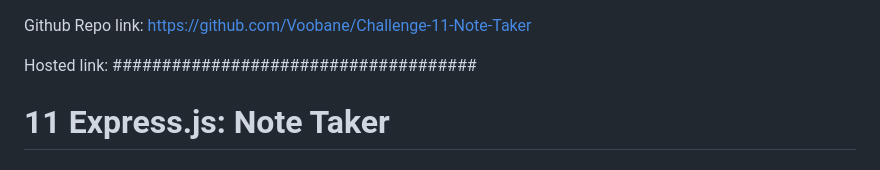
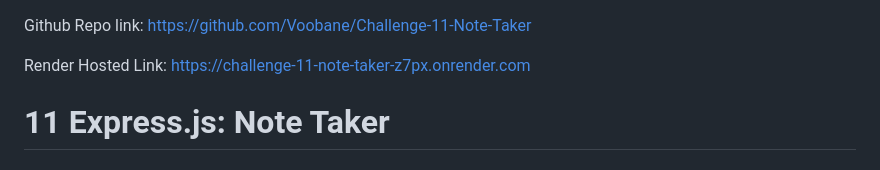
Before and after one commit to Voobane/Challenge-11-Note-Taker, a Markdown page: README.md, the part around the change. Rendered like a GitHub page.

Commit message:
render live link

```diff
--- a/README.md
+++ b/README.md
@@ -1,6 +1,6 @@
 Github Repo link: https://github.com/Voobane/Challenge-11-Note-Taker
 
-Hosted link: #####################################
+Render Hosted Link: https://challenge-11-note-taker-z7px.onrender.com
 
 
 # 11 Express.js: Note Taker
```
